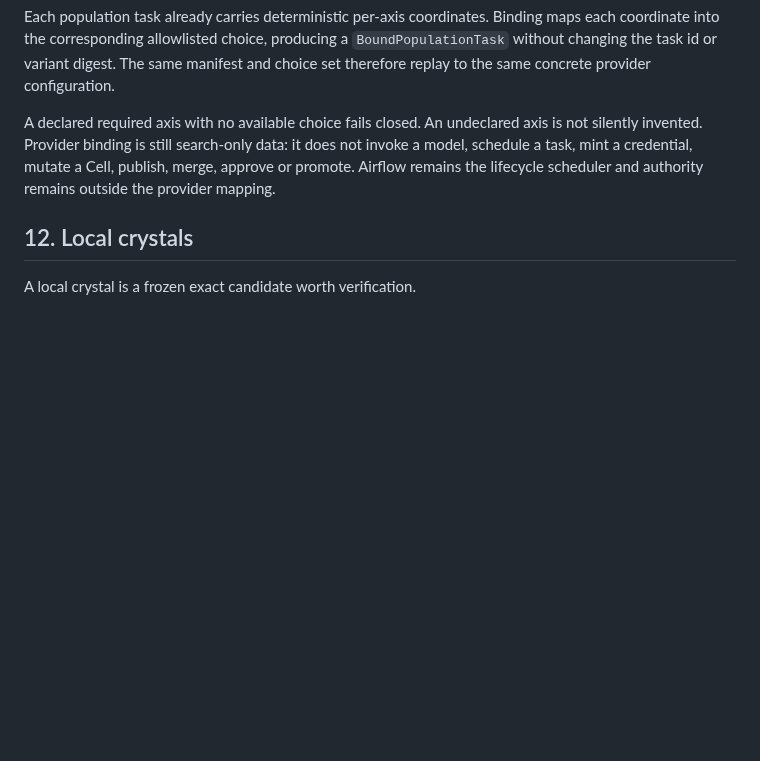
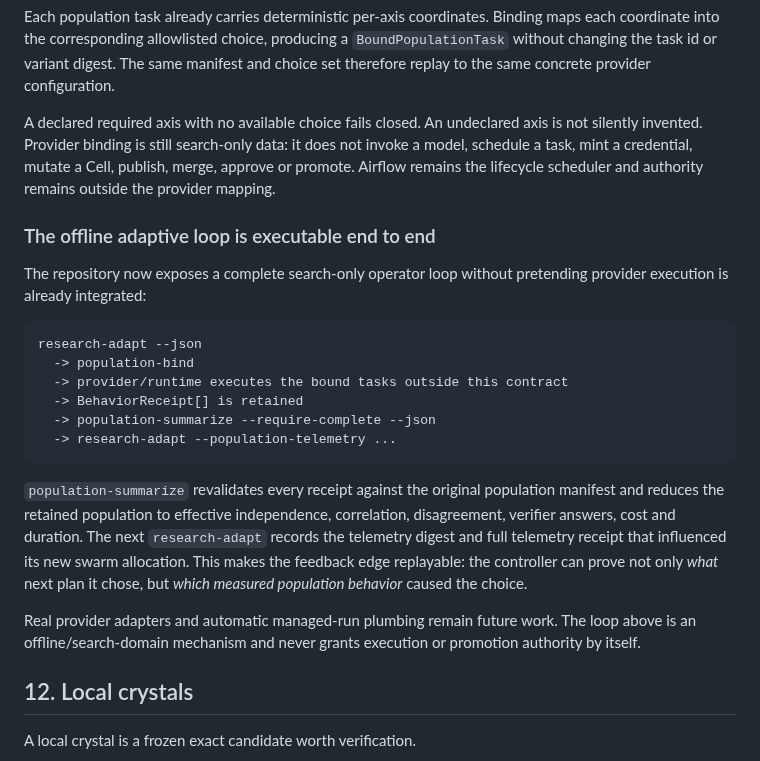
Before and after one commit to zozo123/ariflow-swfactory, a Markdown page: docs/future-factory.md, the part around the change. Drawn GitHub-style; blank space fills up the shorter version.

Commit message:
docs: describe complete offline adaptive population loop

````diff
--- a/docs/future-factory.md
+++ b/docs/future-factory.md
@@ -426,6 +426,30 @@ invented. Provider binding is still search-only data: it does not invoke a model
 mint a credential, mutate a Cell, publish, merge, approve or promote. Airflow remains the lifecycle
 scheduler and authority remains outside the provider mapping.
 
+### The offline adaptive loop is executable end to end
+
+The repository now exposes a complete search-only operator loop without pretending provider
+execution is already integrated:
+
+```text
+research-adapt --json
+  -> population-bind
+  -> provider/runtime executes the bound tasks outside this contract
+  -> BehaviorReceipt[] is retained
+  -> population-summarize --require-complete --json
+  -> research-adapt --population-telemetry ...
+```
+
+`population-summarize` revalidates every receipt against the original population manifest and
+reduces the retained population to effective independence, correlation, disagreement, verifier
+answers, cost and duration. The next `research-adapt` records the telemetry digest and full
+telemetry receipt that influenced its new swarm allocation. This makes the feedback edge replayable:
+the controller can prove not only *what* next plan it chose, but *which measured population behavior*
+caused the choice.
+
+Real provider adapters and automatic managed-run plumbing remain future work. The loop above is an
+offline/search-domain mechanism and never grants execution or promotion authority by itself.
+
 ## 12. Local crystals
 
 A local crystal is a frozen exact candidate worth verification.
````
